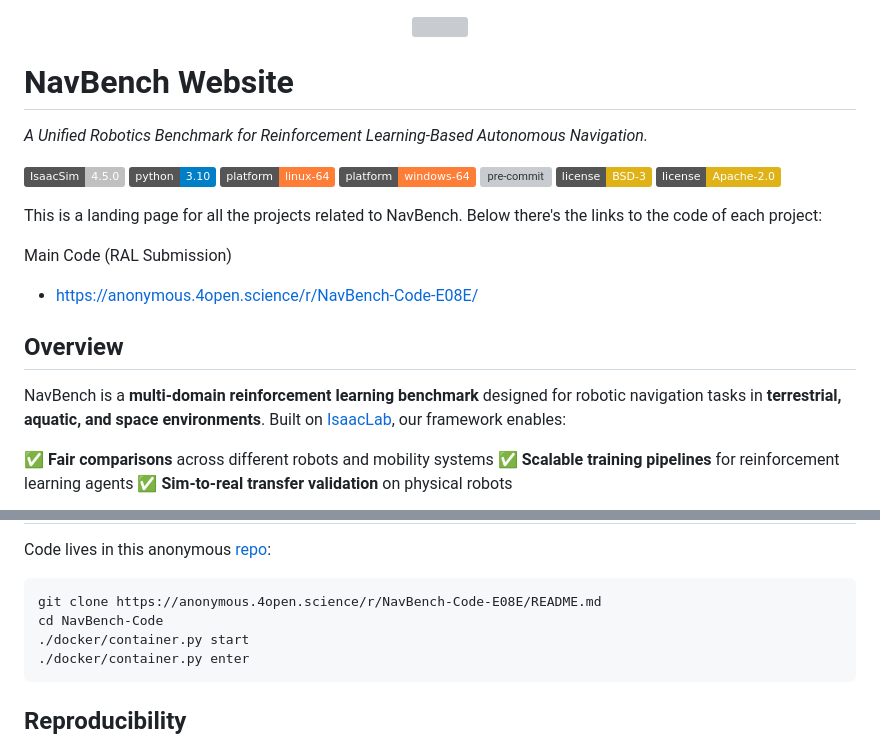
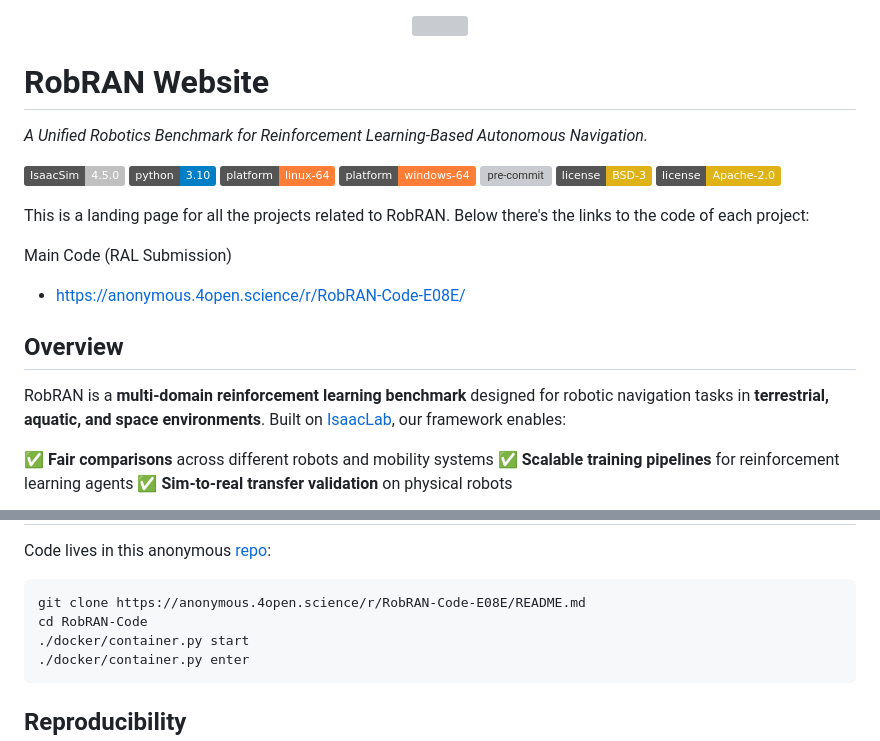
Before and after one commit to snt-spacer/RobRAN-Website, a Markdown page: README.md, 2 parts joined by grey strips. Rendered like a GitHub page; badges without logos; grey boxes are pictures that could not be loaded.

````diff
--- a/README.md
+++ b/README.md
@@ -2,7 +2,7 @@
   <img src="media/nav_bench_banner.png" width="80%">
 </div>
 
-# NavBench Website
+# RobRAN Website
 *A Unified Robotics Benchmark for Reinforcement Learning-Based Autonomous Navigation.*
 
 [![IsaacSim](https://img.shields.io/badge/IsaacSim-4.5.0-silver.svg)](https://docs.isaacsim.omniverse.nvidia.com/latest/index.html)
@@ -16,14 +16,14 @@
 <!-- [![Paper](https://img.shields.io/badge/Paper-arXiv-green)](INSERT_ARXIV_LINK)
 [![Website](https://img.shields.io/badge/Website-Project_Page-blue)](INSERT_WEBSITE_LINK)   -->
 
-This is a landing page for all the projects related to NavBench. Below there's the links to the code of each project:
+This is a landing page for all the projects related to RobRAN. Below there's the links to the code of each project:
 
 Main Code (RAL Submission)
-- https://anonymous.4open.science/r/NavBench-Code-E08E/
+- https://anonymous.4open.science/r/RobRAN-Code-E08E/
 
 Overview
 -
-NavBench is a **multi-domain reinforcement learning benchmark** designed for robotic navigation tasks in **terrestrial, aquatic, and space environments**. Built on [IsaacLab](https://isaac-sim.github.io/IsaacLab), our framework enables:
+RobRAN is a **multi-domain reinforcement learning benchmark** designed for robotic navigation tasks in **terrestrial, aquatic, and space environments**. Built on [IsaacLab](https://isaac-sim.github.io/IsaacLab), our framework enables:
 
 ✅ **Fair comparisons** across different robots and mobility systems
 ✅ **Scalable training pipelines** for reinforcement learning agents
@@ -55,8 +55,8 @@ Features
 -
 Code lives in this anonymous [repo](https://anonymous.4open.science/r/NavBench-Code-E08E/README.md):
 ```
-git clone https://anonymous.4open.science/r/NavBench-Code-E08E/README.md
-cd NavBench-Code
+git clone https://anonymous.4open.science/r/RobRAN-Code-E08E/README.md
+cd RobRAN-Code
 ./docker/container.py start
 ./docker/container.py enter
 ```
````
